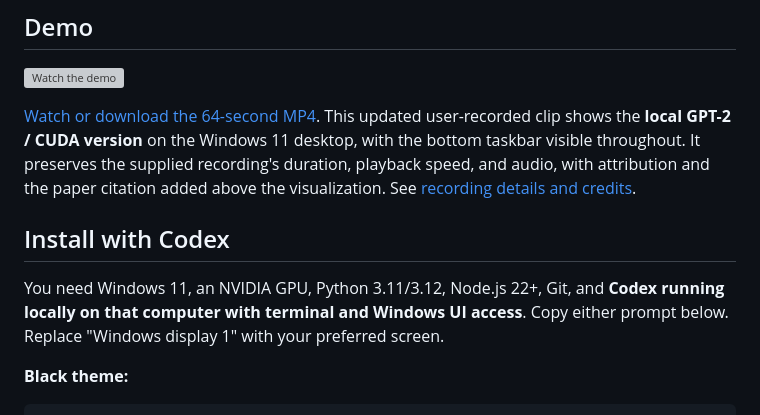
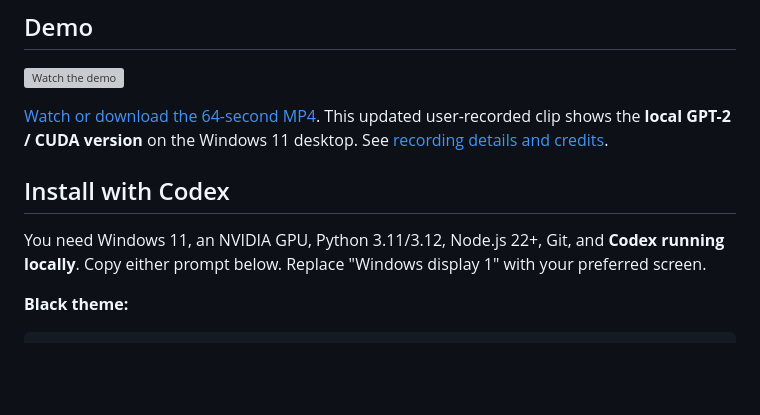
Before and after one commit to IceKKKKKKKKKKK/put-a-transformer-into-your-wallpaper, a Markdown page: README.md, the part around the change. GitHub-like rendering; blank space fills up the shorter version; grey boxes are pictures that could not be loaded.

Commit message:
Simplify demo video description in README
Removed unnecessary details about the recording while maintaining essential information.

```diff
--- a/README.md
+++ b/README.md
@@ -12,11 +12,11 @@ This independent project provides the Lively wrapper, centering, themes, install
 
 [![Watch the demo](media/demo.gif)](https://github.com/IceKKKKKKKKKKK/transformer-explainer-wallpaper/raw/refs/heads/main/media/demo.mp4)
 
-[Watch or download the 64-second MP4](https://github.com/IceKKKKKKKKKKK/transformer-explainer-wallpaper/raw/refs/heads/main/media/demo.mp4). This updated user-recorded clip shows the **local GPT-2 / CUDA version** on the Windows 11 desktop, with the bottom taskbar visible throughout. It preserves the supplied recording's duration, playback speed, and audio, with attribution and the paper citation added above the visualization. See [recording details and credits](media/README.md).
+[Watch or download the 64-second MP4](https://github.com/IceKKKKKKKKKKK/transformer-explainer-wallpaper/raw/refs/heads/main/media/demo.mp4). This updated user-recorded clip shows the **local GPT-2 / CUDA version** on the Windows 11 desktop. See [recording details and credits](media/README.md).
 
 ## Install with Codex
 
-You need Windows 11, an NVIDIA GPU, Python 3.11/3.12, Node.js 22+, Git, and **Codex running locally on that computer with terminal and Windows UI access**. Copy either prompt below. Replace "Windows display 1" with your preferred screen.
+You need Windows 11, an NVIDIA GPU, Python 3.11/3.12, Node.js 22+, Git, and **Codex running locally**. Copy either prompt below. Replace "Windows display 1" with your preferred screen.
 
 **Black theme:**
 
```
